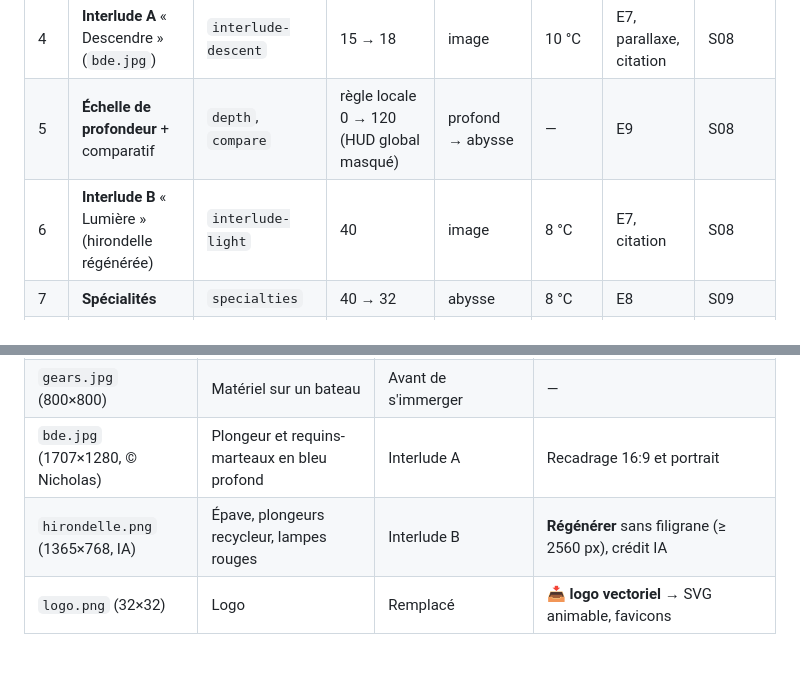
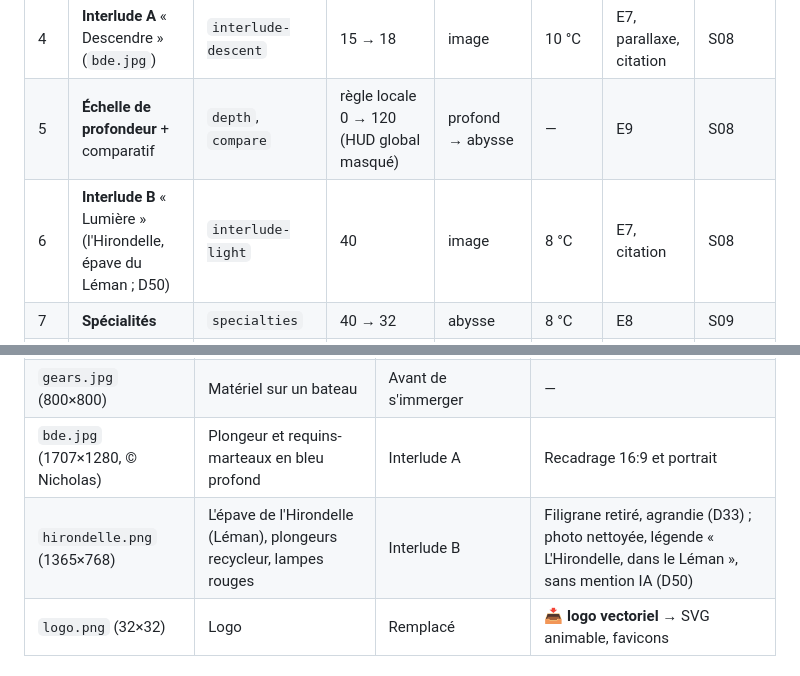
Before and after one commit to NicholasJallan/bulles_en_valais, a Markdown page: plans/refonte-la-descente/01-direction-artistique.md, 2 parts joined by grey strips. Drawn GitHub-style.

```diff
--- a/plans/refonte-la-descente/01-direction-artistique.md
+++ b/plans/refonte-la-descente/01-direction-artistique.md
@@ -21,7 +21,7 @@
 | 3 | **Cursus** — 3 écoles, tarifs | `agencies` | 8 → 15 | lagon | 16 °C | E5, onglets fluides | S08 |
 | 4 | **Interlude A** « Descendre » (`bde.jpg`) | `interlude-descent` | 15 → 18 | image | 10 °C | E7, parallaxe, citation | S08 |
 | 5 | **Échelle de profondeur** + comparatif | `depth`, `compare` | règle locale 0 → 120 (HUD global masqué) | profond → abysse | — | E9 | S08 |
-| 6 | **Interlude B** « Lumière » (hirondelle régénérée) | `interlude-light` | 40 | image | 8 °C | E7, citation | S08 |
+| 6 | **Interlude B** « Lumière » (l'Hirondelle, épave du Léman ; D50) | `interlude-light` | 40 | image | 8 °C | E7, citation | S08 |
 | 7 | **Spécialités** | `specialties` | 40 → 32 | abysse | 8 °C | E8 | S09 |
 | 8 | **Lieux** — parcours du Rhône | `places` | 32 → 22 | profond | 8 °C | E10 | S09 |
 | 9 | **Avant de s'immerger** — matériel + assurances | `prepare` (+ `gear`, `insurance`) | 22 → 15 | émeraude | 9 °C | E6 | S10 |
@@ -239,7 +239,7 @@ Plus les panneaux de chaque ton (`*-raised`), l'ambre d'alerte des tons clairs (
 | `nicholas.jpg` (2243×2243) | Nicholas (recycleur, étanche rouge) avec une élève en surface | Instructeur | Recadrages desktop (4:5) et mobile |
 | `gears.jpg` (800×800) | Matériel sur un bateau | Avant de s'immerger | — |
 | `bde.jpg` (1707×1280, © Nicholas) | Plongeur et requins-marteaux en bleu profond | Interlude A | Recadrage 16:9 et portrait |
-| `hirondelle.png` (1365×768, IA) | Épave, plongeurs recycleur, lampes rouges | Interlude B | **Régénérer** sans filigrane (≥ 2560 px), crédit IA |
+| `hirondelle.png` (1365×768) | L'épave de l'Hirondelle (Léman), plongeurs recycleur, lampes rouges | Interlude B | Filigrane retiré, agrandie (D33) ; photo nettoyée, légende « L'Hirondelle, dans le Léman », sans mention IA (D50) |
 | `logo.png` (32×32) | Logo | Remplacé | 📥 **logo vectoriel** → SVG animable, favicons |
 
 ### Règles
```
Also changed, not shown: plans/refonte-la-descente/PROGRESS.md (+6 -2 lines).
